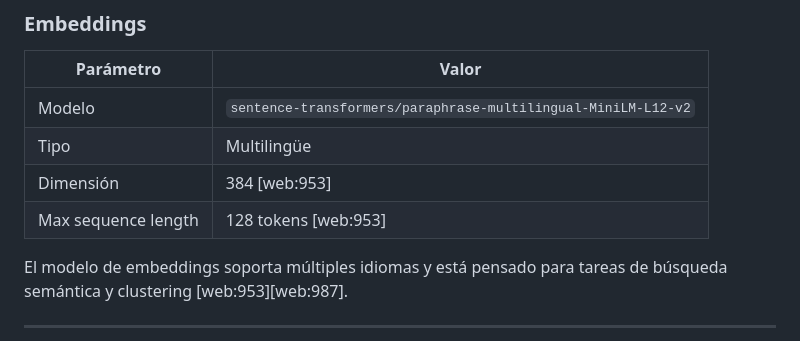
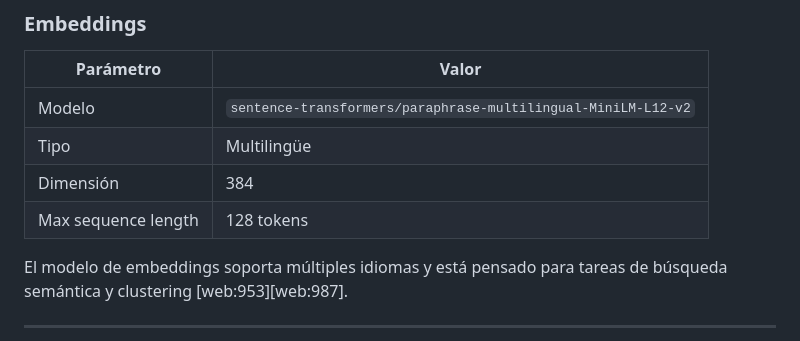
Before and after one commit to ShadowBlack33/ChatBot-UAO, a Markdown page: README.md, the part around the change. Drawn GitHub-style.

Commit message:
Update README to simplify model parameters section
Removed unnecessary references in the README regarding dimensions and max sequence length.

```diff
--- a/README.md
+++ b/README.md
@@ -307,8 +307,8 @@ ChatBot-UAO/
 |---|---|
 | Modelo | `sentence-transformers/paraphrase-multilingual-MiniLM-L12-v2` |
 | Tipo | Multilingüe |
-| Dimensión | 384 [web:953] |
-| Max sequence length | 128 tokens [web:953] |
+| Dimensión | 384  |
+| Max sequence length | 128 tokens |
 
 El modelo de embeddings soporta múltiples idiomas y está pensado para tareas de búsqueda semántica y clustering [web:953][web:987].
 
```
